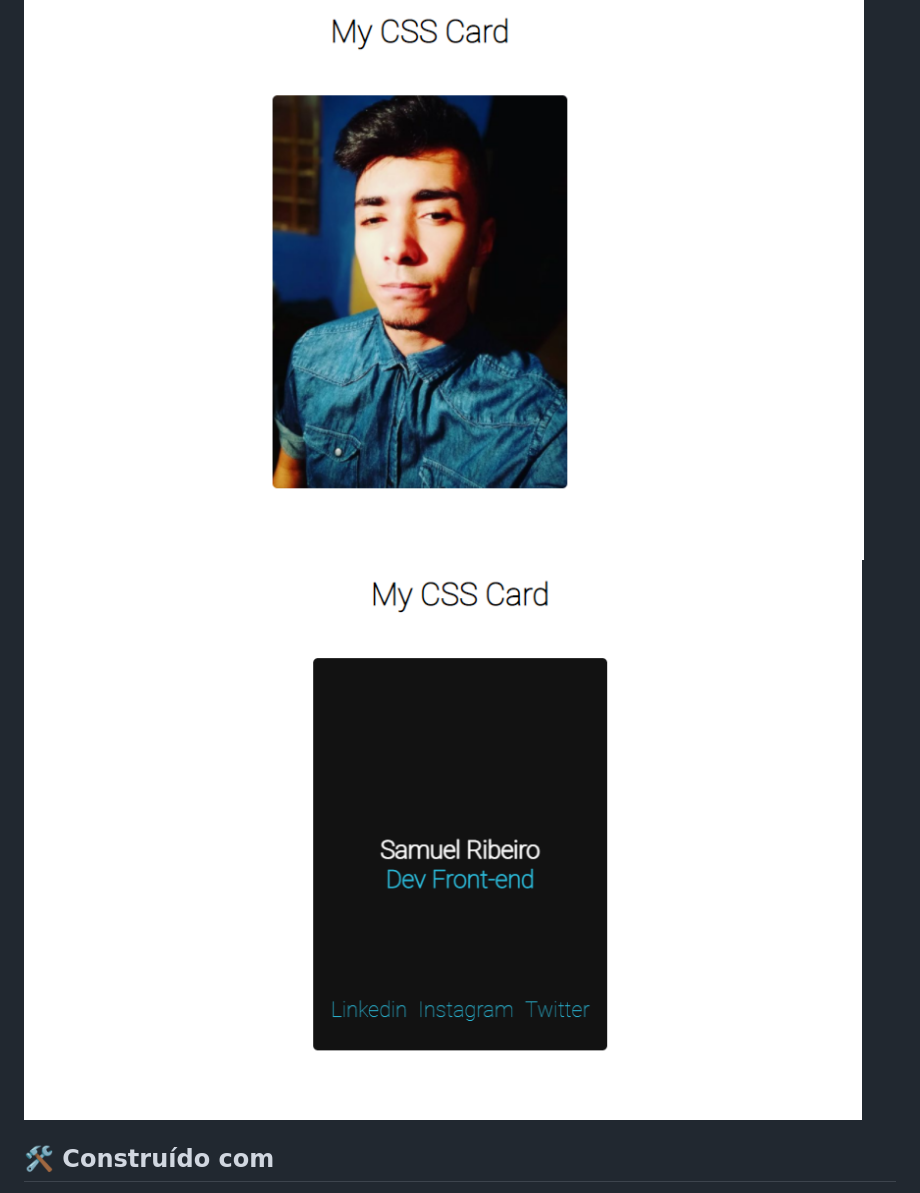
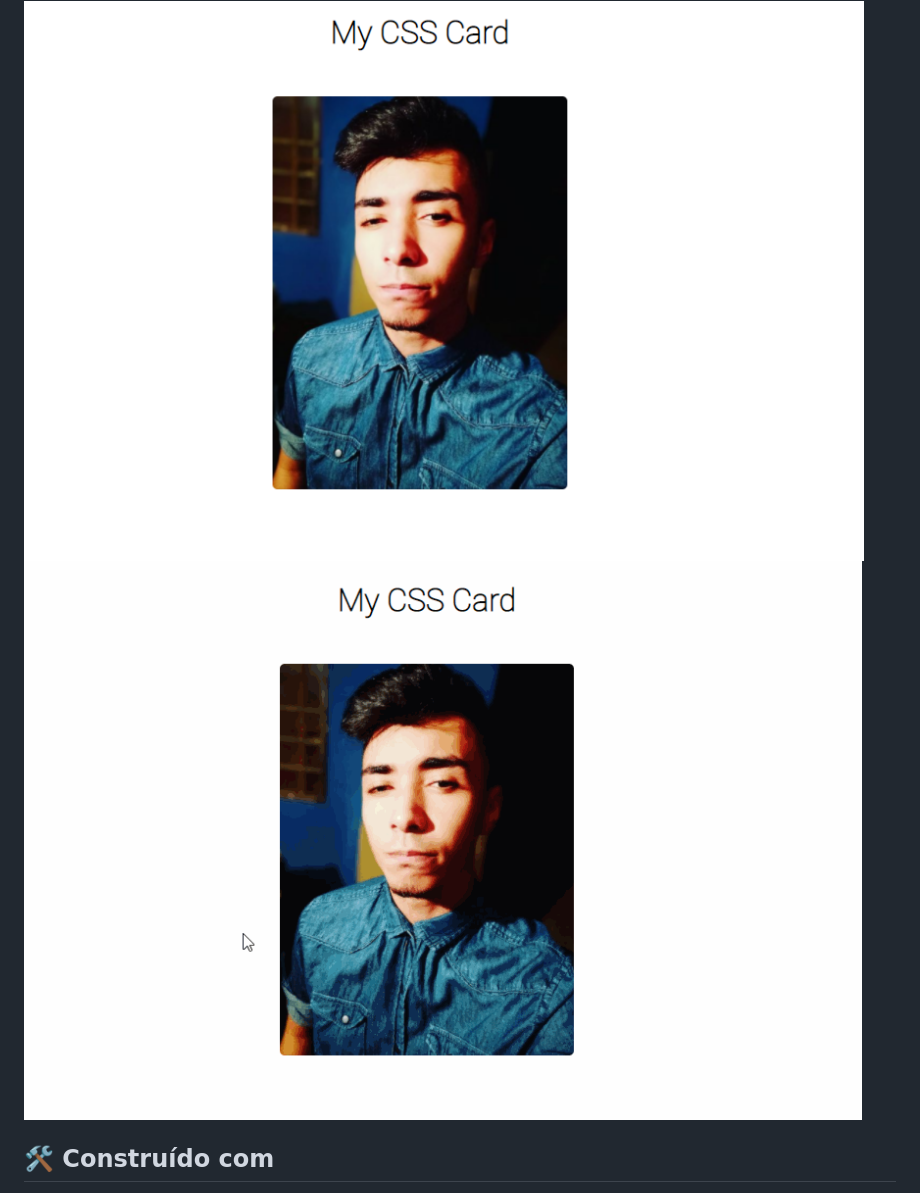
Before and after one commit to samuelrrs/personal-card-css, a Markdown page: README.md, the part around the change. Drawn GitHub-style; pictures changed too: assets/.github/layout2.gif (added).

Commit message:
feat: Adição do gif do projeto

```diff
--- a/README.md
+++ b/README.md
@@ -40,7 +40,7 @@ Abrir o arquivo index.html
 
  <img src="./assets/.github/layout1.png">
     <br>
- <img src="./assets/.github/layout2.png">
+ <img src="./assets/.github/layout2.gif">
     <br>
 
 
```
